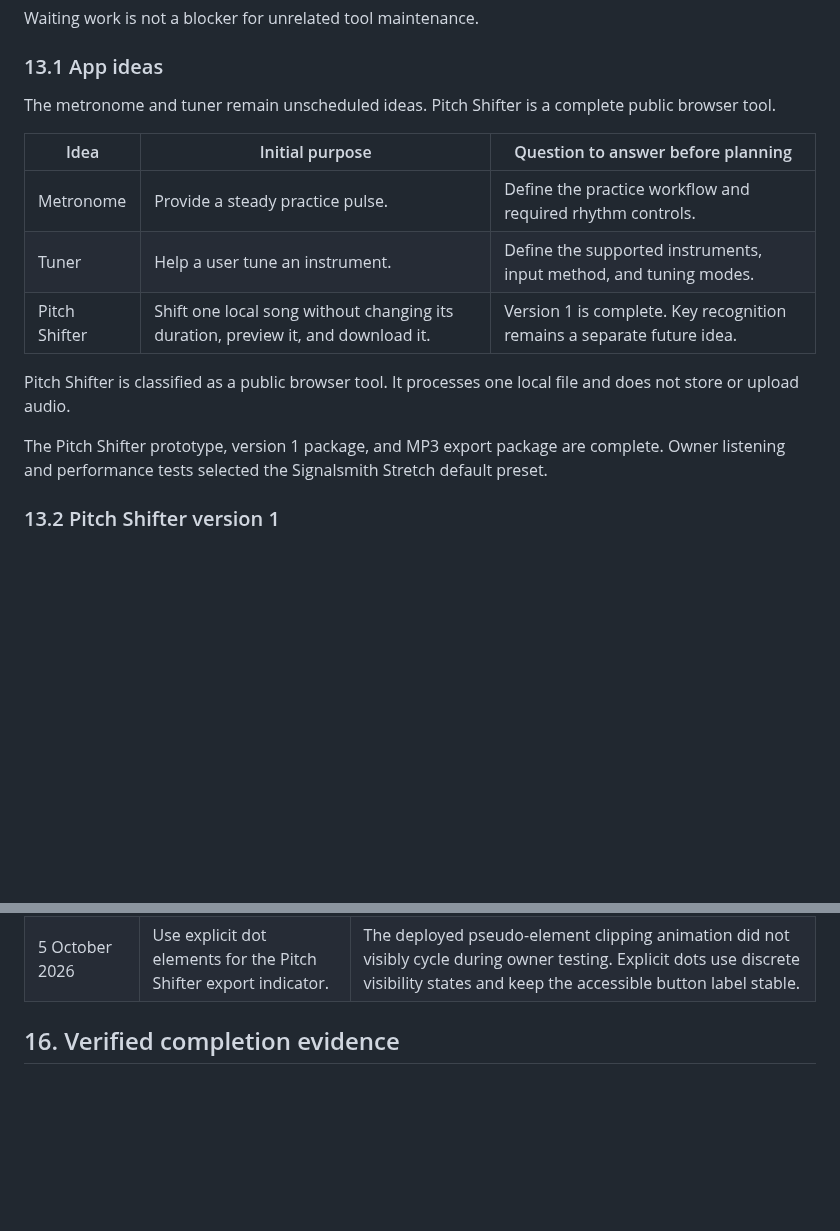
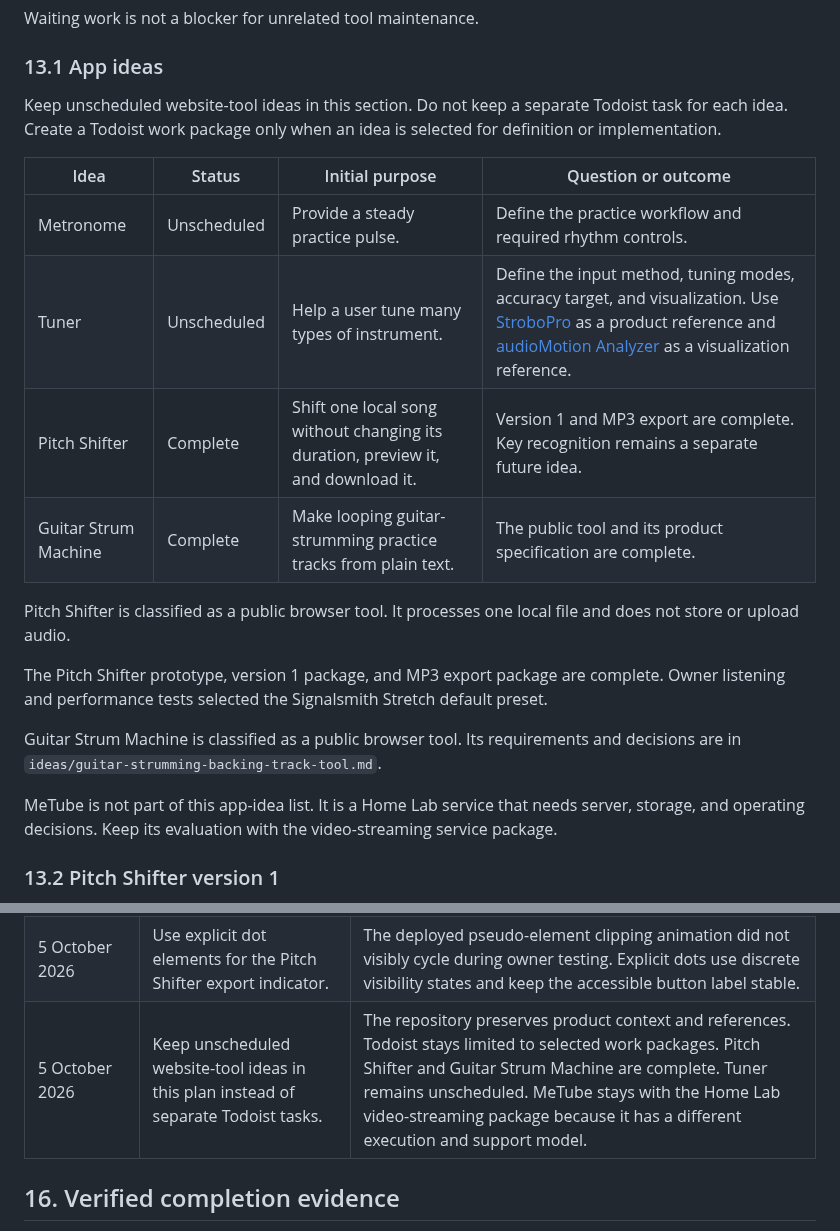
Before and after one commit to volo1st/volo1st.github.io, a Markdown page: plan.md, 2 parts joined by grey strips. Drawn GitHub-style; blank space fills up the shorter version.

Commit message:
Consolidate browser tool ideas

```diff
--- a/plan.md
+++ b/plan.md
@@ -451,17 +451,22 @@ Waiting work is not a blocker for unrelated tool maintenance.
 
 ### 13.1 App ideas
 
-The metronome and tuner remain unscheduled ideas. Pitch Shifter is a complete public browser tool.
+Keep unscheduled website-tool ideas in this section. Do not keep a separate Todoist task for each idea. Create a Todoist work package only when an idea is selected for definition or implementation.
 
-| Idea | Initial purpose | Question to answer before planning |
-| --- | --- | --- |
-| Metronome | Provide a steady practice pulse. | Define the practice workflow and required rhythm controls. |
-| Tuner | Help a user tune an instrument. | Define the supported instruments, input method, and tuning modes. |
-| Pitch Shifter | Shift one local song without changing its duration, preview it, and download it. | Version 1 is complete. Key recognition remains a separate future idea. |
+| Idea | Status | Initial purpose | Question or outcome |
+| --- | --- | --- | --- |
+| Metronome | Unscheduled | Provide a steady practice pulse. | Define the practice workflow and required rhythm controls. |
+| Tuner | Unscheduled | Help a user tune many types of instrument. | Define the input method, tuning modes, accuracy target, and visualization. Use [StroboPro](https://www.strobopro.se/) as a product reference and [audioMotion Analyzer](https://audiomotion.dev/demo/fluid.html) as a visualization reference. |
+| Pitch Shifter | Complete | Shift one local song without changing its duration, preview it, and download it. | Version 1 and MP3 export are complete. Key recognition remains a separate future idea. |
+| Guitar Strum Machine | Complete | Make looping guitar-strumming practice tracks from plain text. | The public tool and its product specification are complete. |
 
 Pitch Shifter is classified as a public browser tool. It processes one local file and does not store or upload audio.
 
 The Pitch Shifter prototype, version 1 package, and MP3 export package are complete. Owner listening and performance tests selected the Signalsmith Stretch default preset.
+
+Guitar Strum Machine is classified as a public browser tool. Its requirements and decisions are in `ideas/guitar-strumming-backing-track-tool.md`.
+
+MeTube is not part of this app-idea list. It is a Home Lab service that needs server, storage, and operating decisions. Keep its evaluation with the video-streaming service package.
 
 ### 13.2 Pitch Shifter version 1
 
@@ -604,6 +609,7 @@ The approved icon family uses abstract monoline and bar symbols. Each icon uses
 | 5 October 2026 | Use the tracked project lifecycle for non-trivial repository work. | Todoist selects and prioritizes the package. Repository documents govern requirements, decisions, and evidence. Todoist records the verified outcome. A later retrospective promotes or discards local experience candidates. |
 | 5 October 2026 | Defer a custom not-found page and keep the current search-indexing behavior. | GitHub Pages supports a root `404.html`, but the site does not need custom recovery navigation now. A site-wide indexing policy would add maintenance without a current use. Existing page-specific behavior remains unchanged. |
 | 5 October 2026 | Use explicit dot elements for the Pitch Shifter export indicator. | The deployed pseudo-element clipping animation did not visibly cycle during owner testing. Explicit dots use discrete visibility states and keep the accessible button label stable. |
+| 5 October 2026 | Keep unscheduled website-tool ideas in this plan instead of separate Todoist tasks. | The repository preserves product context and references. Todoist stays limited to selected work packages. Pitch Shifter and Guitar Strum Machine are complete. Tuner remains unscheduled. MeTube stays with the Home Lab video-streaming package because it has a different execution and support model. |
 
 ## 16. Verified completion evidence
 
```
